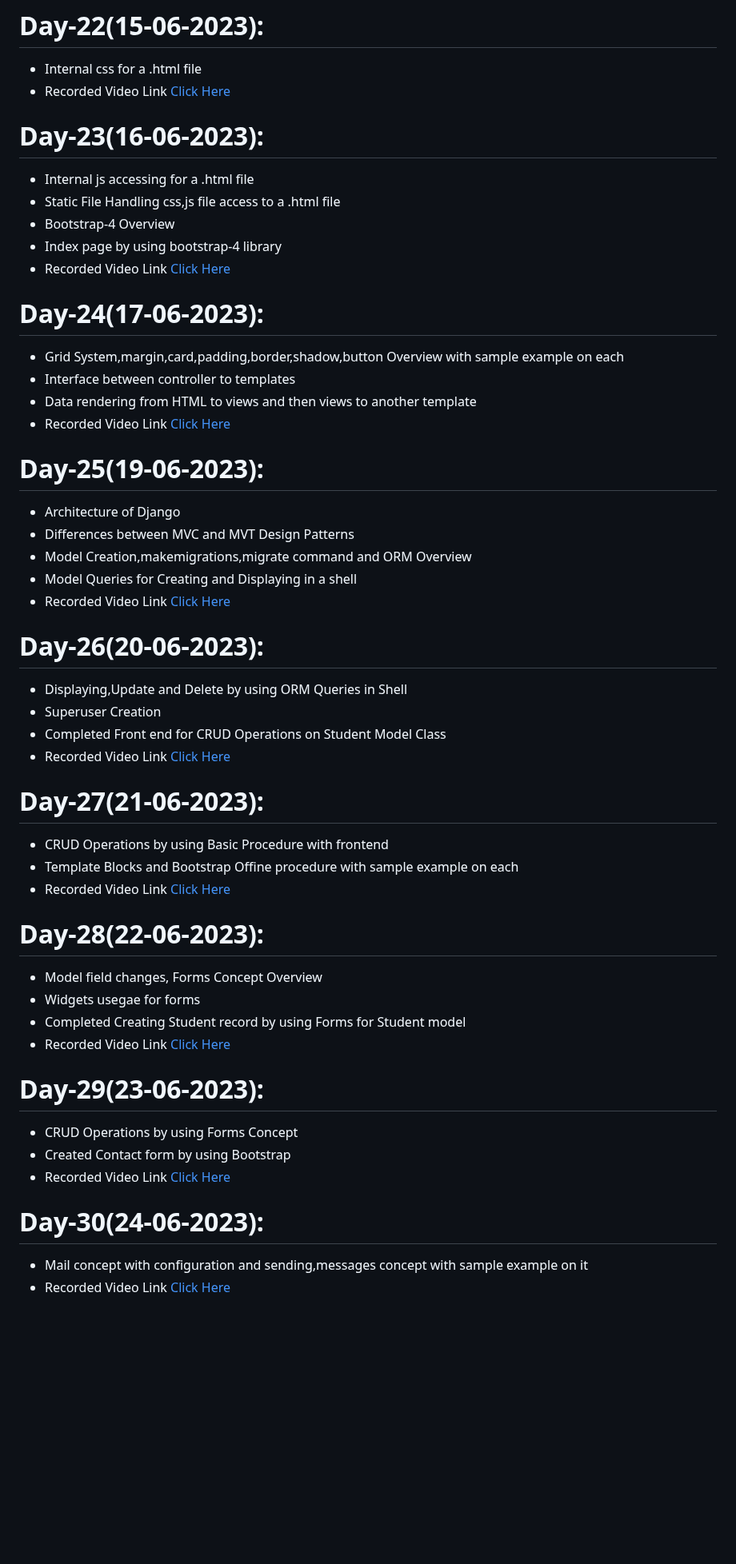
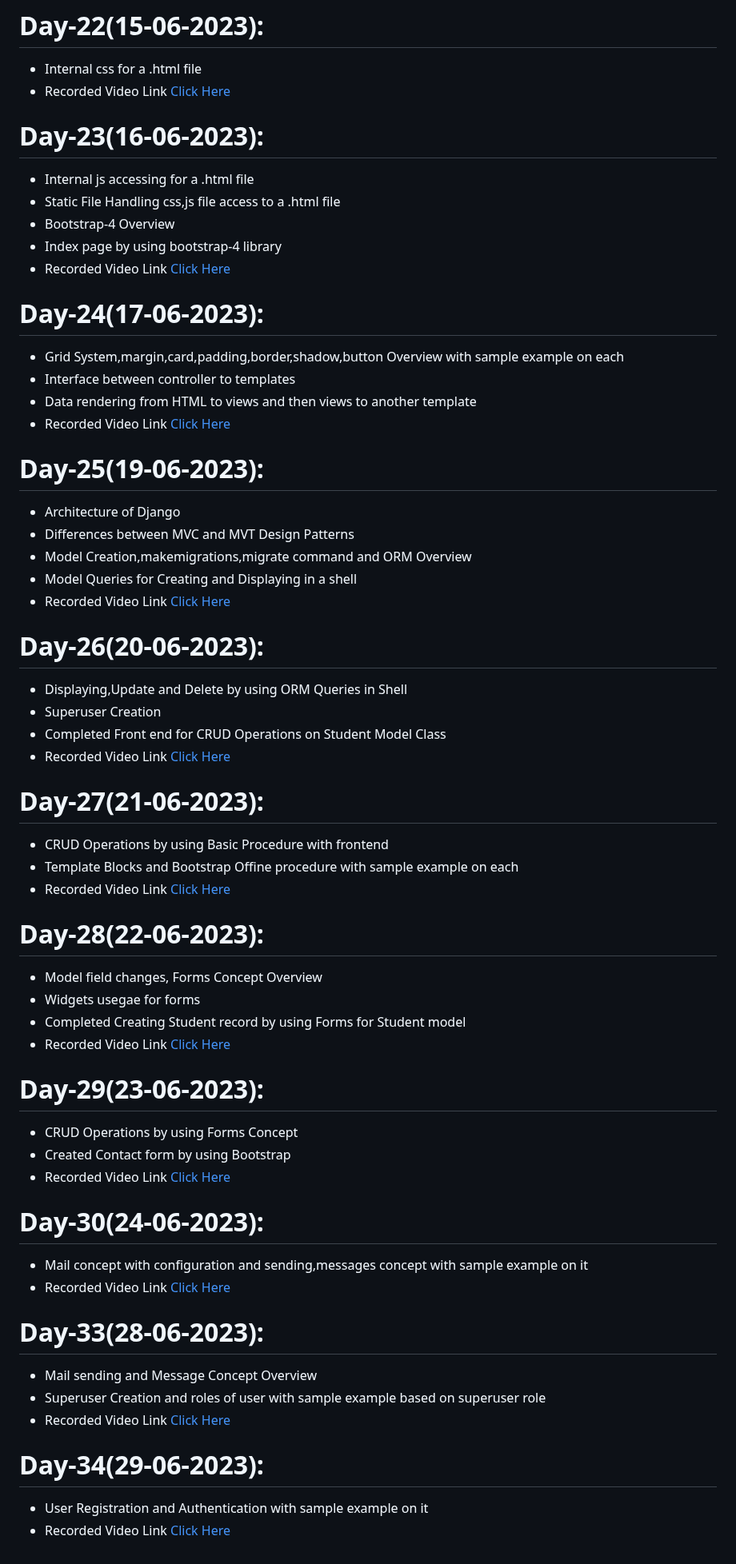
Before and after one commit to AP-Skill-Development-Corporation/Python-Django-Internship-I-2023, a Markdown page: README.md, the part around one of its changes. Shown at 80% size. Rendered like a GitHub page; blank space fills up the shorter version.

```diff
--- a/README.md
+++ b/README.md
@@ -113,49 +92,48 @@ Web Technology Django Framework [Python] - Internship [2023-2024]
 # Day-22(15-06-2023):
   - Internal css for a .html file
   - Recorded Video Link [Click Here]()
-
 # Day-23(16-06-2023):
   - Internal js accessing for a .html file
   - Static File Handling css,js file access to a .html file
   - Bootstrap-4 Overview
   - Index page by using bootstrap-4 library
   - Recorded Video Link [Click Here]()
-
 # Day-24(17-06-2023):
   - Grid System,margin,card,padding,border,shadow,button Overview with sample example on each
   - Interface between controller to templates
   - Data rendering from HTML to views and then views to another template
   - Recorded Video Link [Click Here]()
-
 # Day-25(19-06-2023):
   - Architecture of Django
   - Differences between MVC and MVT Design Patterns
   - Model Creation,makemigrations,migrate command and ORM Overview
   - Model Queries for Creating and Displaying in a shell
   - Recorded Video Link [Click Here]()
-
 # Day-26(20-06-2023):
   - Displaying,Update and Delete by using ORM Queries in Shell
   - Superuser Creation
   - Completed Front end for CRUD Operations on Student Model Class
   - Recorded Video Link [Click Here]()
-
 # Day-27(21-06-2023):
   - CRUD Operations by using Basic Procedure with frontend
   - Template Blocks and Bootstrap Offine procedure with sample example on each
   - Recorded Video Link [Click Here]()
-
 # Day-28(22-06-2023):
   - Model field changes, Forms Concept Overview
   - Widgets usegae for forms
   - Completed Creating Student record by using Forms for Student model
   - Recorded Video Link [Click Here]()
-
 # Day-29(23-06-2023):
   - CRUD Operations by using Forms Concept
   - Created Contact form by using Bootstrap
   - Recorded Video Link [Click Here]()
-
 # Day-30(24-06-2023):
   - Mail concept with configuration and sending,messages concept with sample example on it
   - Recorded Video Link [Click Here]()
+# Day-33(28-06-2023):
+  - Mail sending and Message Concept Overview
+  - Superuser Creation and roles of user with sample example based on superuser role
+  - Recorded Video Link [Click Here]()
+# Day-34(29-06-2023):
+  - User Registration and Authentication with sample example on it
+  - Recorded Video Link [Click Here]()
```
Also changed, not shown: other parts of README.md (+0 -21 lines).
